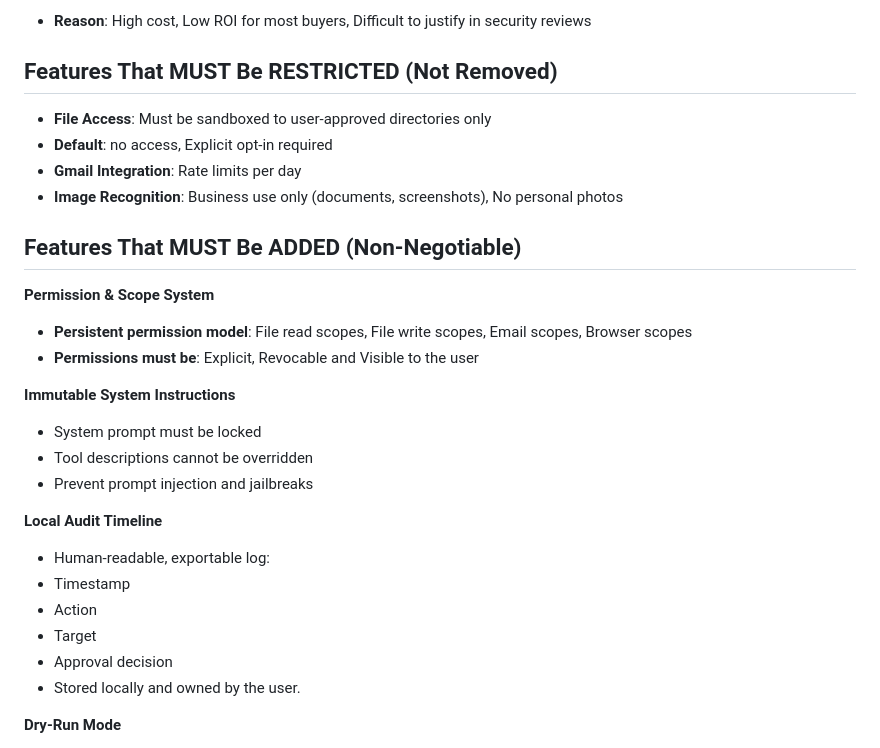
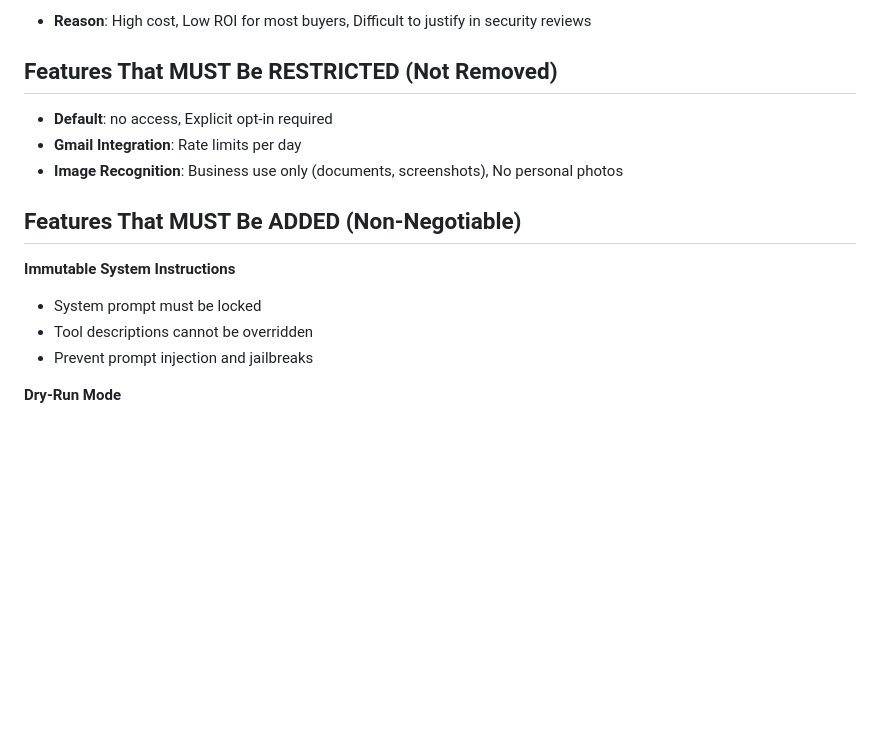
Before and after one commit to Frankythecoder/Javelin-AI_Agent, a Markdown page: README.md, the part around the change. GitHub-like rendering; blank space fills up the shorter version.

```diff
--- a/README.md
+++ b/README.md
@@ -288,32 +288,17 @@ The agent is designed to be helpful even when the user provides incomplete paths
 
 ## Features That MUST Be RESTRICTED (Not Removed)
 
-- **File Access**: Must be sandboxed to user-approved directories only
 - **Default**: no access, Explicit opt-in required
 - **Gmail Integration**: Rate limits per day
 - **Image Recognition**: Business use only (documents, screenshots), No personal photos
 
 ## Features That MUST Be ADDED (Non-Negotiable)
 
-**Permission & Scope System**
-
-- **Persistent permission model**: File read scopes, File write scopes, Email scopes, Browser scopes
-- **Permissions must be**: Explicit, Revocable and Visible to the user
-
 **Immutable System Instructions**
 
 - System prompt must be locked
 - Tool descriptions cannot be overridden
 - Prevent prompt injection and jailbreaks
-
-**Local Audit Timeline**
-
-- Human-readable, exportable log:
-- Timestamp
-- Action
-- Target
-- Approval decision
-- Stored locally and owned by the user.
 
 **Dry-Run Mode**
 
```
